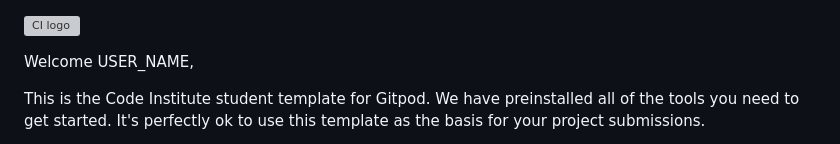
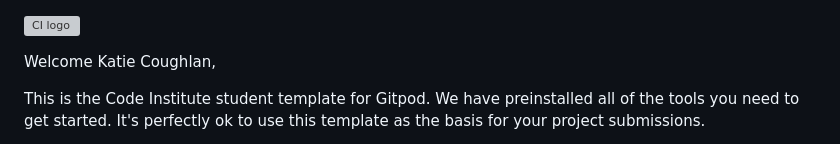
Before and after one commit to Nicolelir/Quiz, a Markdown page: README.md, the part around the change. GitHub-like rendering; grey boxes are pictures that could not be loaded.

```diff
--- a/README.md
+++ b/README.md
@@ -1,6 +1,6 @@
 ![CI logo](https://codeinstitute.s3.amazonaws.com/fullstack/ci_logo_small.png)
 
-Welcome USER_NAME,
+Welcome Katie Coughlan,
 
 This is the Code Institute student template for Gitpod. We have preinstalled all of the tools you need to get started. It's perfectly ok to use this template as the basis for your project submissions.
 
```
